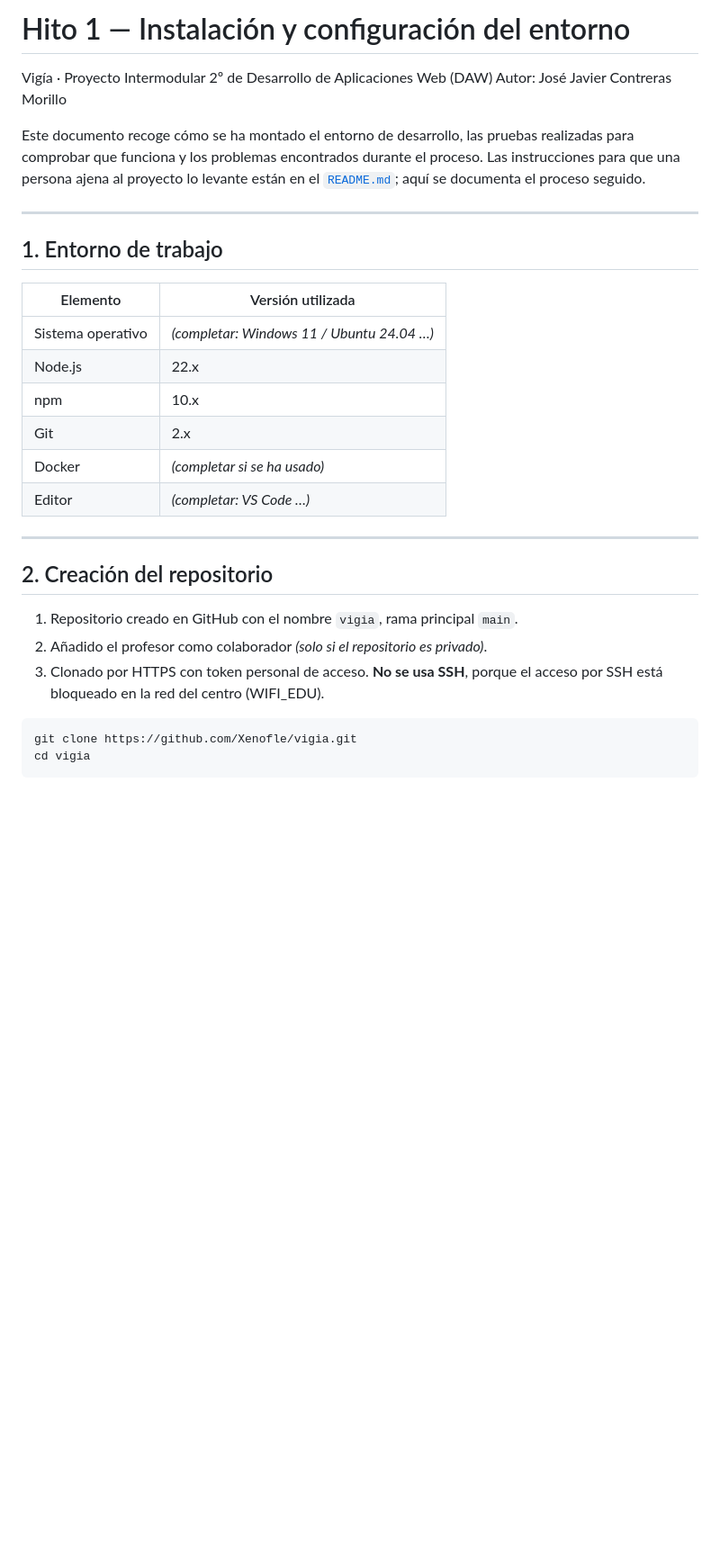
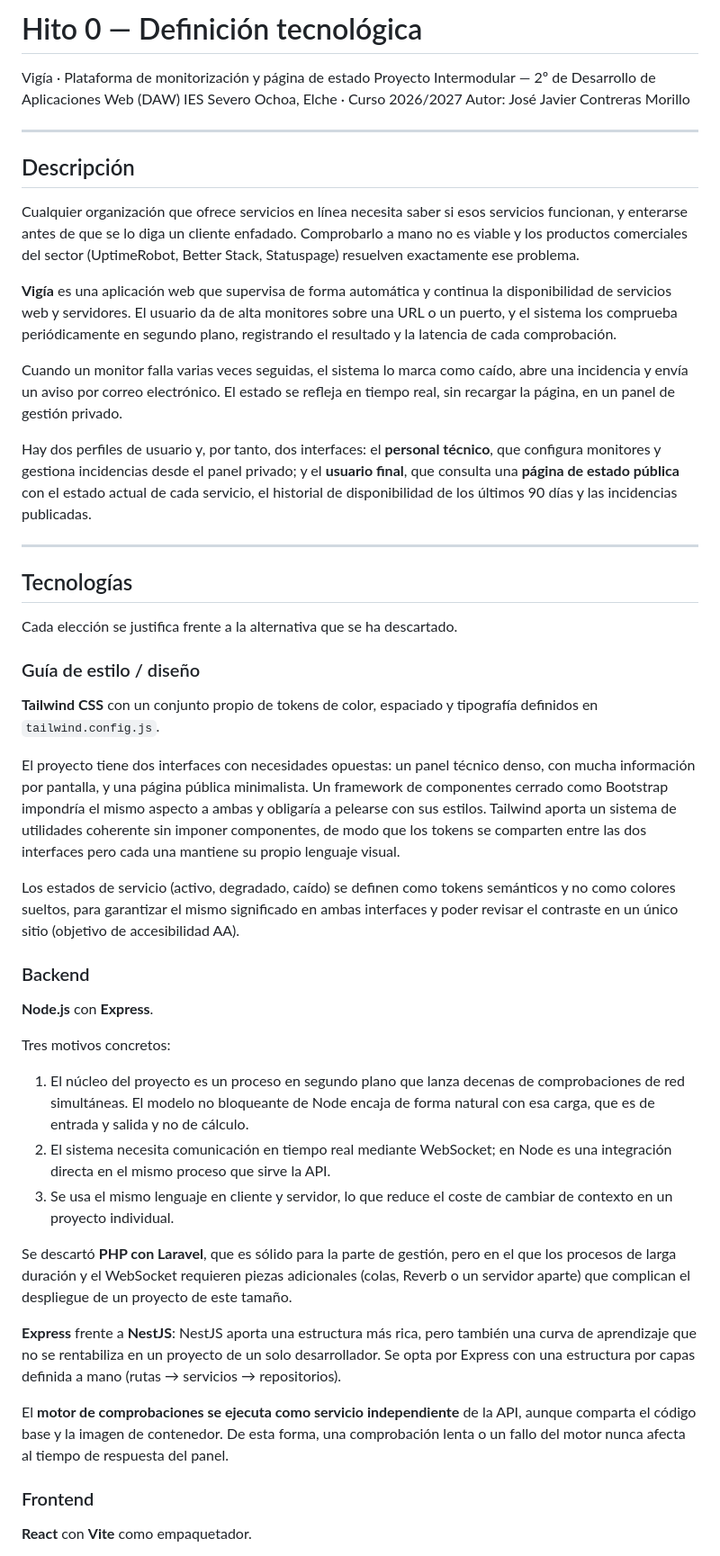
Before and after one commit to Xenofle/vigia, a Markdown page: README.md, the part around one of its changes. Shown at 90% size. GitHub-like rendering; blank space fills up the shorter version.

````diff
--- a/README.md
+++ b/README.md
@@ -1,31 +1,53 @@
-# Hito 1 — Instalación y configuración del entorno
+# Hito 0 — Definición tecnológica
 
-Vigía · Proyecto Intermodular 2º de Desarrollo de Aplicaciones Web (DAW)
+Vigía · Plataforma de monitorización y página de estado
+Proyecto Intermodular — 2º de Desarrollo de Aplicaciones Web (DAW)
+IES Severo Ochoa, Elche · Curso 2026/2027
 Autor: José Javier Contreras Morillo
-
-Este documento recoge cómo se ha montado el entorno de desarrollo, las pruebas realizadas para comprobar que funciona y los problemas encontrados durante el proceso. Las instrucciones para que una persona ajena al proyecto lo levante están en el [`README.md`](../README.md); aquí se documenta el proceso seguido.
 
 ---
 
-## 1. Entorno de trabajo
+## Descripción
 
-| Elemento | Versión utilizada |
-|---|---|
-| Sistema operativo | *(completar: Windows 11 / Ubuntu 24.04 …)* |
-| Node.js | 22.x |
-| npm | 10.x |
-| Git | 2.x |
-| Docker | *(completar si se ha usado)* |
-| Editor | *(completar: VS Code …)* |
+Cualquier organización que ofrece servicios en línea necesita saber si esos servicios funcionan, y enterarse antes de que se lo diga un cliente enfadado. Comprobarlo a mano no es viable y los productos comerciales del sector (UptimeRobot, Better Stack, Statuspage) resuelven exactamente ese problema.
+
+**Vigía** es una aplicación web que supervisa de forma automática y continua la disponibilidad de servicios web y servidores. El usuario da de alta monitores sobre una URL o un puerto, y el sistema los comprueba periódicamente en segundo plano, registrando el resultado y la latencia de cada comprobación.
+
+Cuando un monitor falla varias veces seguidas, el sistema lo marca como caído, abre una incidencia y envía un aviso por correo electrónico. El estado se refleja en tiempo real, sin recargar la página, en un panel de gestión privado.
+
+Hay dos perfiles de usuario y, por tanto, dos interfaces: el **personal técnico**, que configura monitores y gestiona incidencias desde el panel privado; y el **usuario final**, que consulta una **página de estado pública** con el estado actual de cada servicio, el historial de disponibilidad de los últimos 90 días y las incidencias publicadas.
 
 ---
 
-## 2. Creación del repositorio
+## Tecnologías
 
-1. Repositorio creado en GitHub con el nombre `vigia`, rama principal `main`.
-2. Añadido el profesor como colaborador *(solo si el repositorio es privado)*.
-3. Clonado por HTTPS con token personal de acceso. **No se usa SSH**, porque el acceso por SSH está bloqueado en la red del centro (WIFI_EDU).
+Cada elección se justifica frente a la alternativa que se ha descartado.
 
-```bash
-git clone https://github.com/Xenofle/vigia.git
-cd vigia
+### Guía de estilo / diseño
+
+**Tailwind CSS** con un conjunto propio de tokens de color, espaciado y tipografía definidos en `tailwind.config.js`.
+
+El proyecto tiene dos interfaces con necesidades opuestas: un panel técnico denso, con mucha información por pantalla, y una página pública minimalista. Un framework de componentes cerrado como Bootstrap impondría el mismo aspecto a ambas y obligaría a pelearse con sus estilos. Tailwind aporta un sistema de utilidades coherente sin imponer componentes, de modo que los tokens se comparten entre las dos interfaces pero cada una mantiene su propio lenguaje visual.
+
+Los estados de servicio (activo, degradado, caído) se definen como tokens semánticos y no como colores sueltos, para garantizar el mismo significado en ambas interfaces y poder revisar el contraste en un único sitio (objetivo de accesibilidad AA).
+
+### Backend
+
+**Node.js** con **Express**.
+
+Tres motivos concretos:
+
+1. El núcleo del proyecto es un proceso en segundo plano que lanza decenas de comprobaciones de red simultáneas. El modelo no bloqueante de Node encaja de forma natural con esa carga, que es de entrada y salida y no de cálculo.
+2. El sistema necesita comunicación en tiempo real mediante WebSocket; en Node es una integración directa en el mismo proceso que sirve la API.
+3. Se usa el mismo lenguaje en cliente y servidor, lo que reduce el coste de cambiar de contexto en un proyecto individual.
+
+Se descartó **PHP con Laravel**, que es sólido para la parte de gestión, pero en el que los procesos de larga duración y el WebSocket requieren piezas adicionales (colas, Reverb o un servidor aparte) que complican el despliegue de un proyecto de este tamaño.
+
+**Express** frente a **NestJS**: NestJS aporta una estructura más rica, pero también una curva de aprendizaje que no se rentabiliza en un proyecto de un solo desarrollador. Se opta por Express con una estructura por capas definida a mano (rutas → servicios → repositorios).
+
+El **motor de comprobaciones se ejecuta como servicio independiente** de la API, aunque comparta el código base y la imagen de contenedor. De esta forma, una comprobación lenta o un fallo del motor nunca afecta al tiempo de respuesta del panel.
+
+### Frontend
+
+**React** con **Vite** como empaquetador.
+
````
Also changed, not shown: other parts of README.md (+110 -149 lines).
